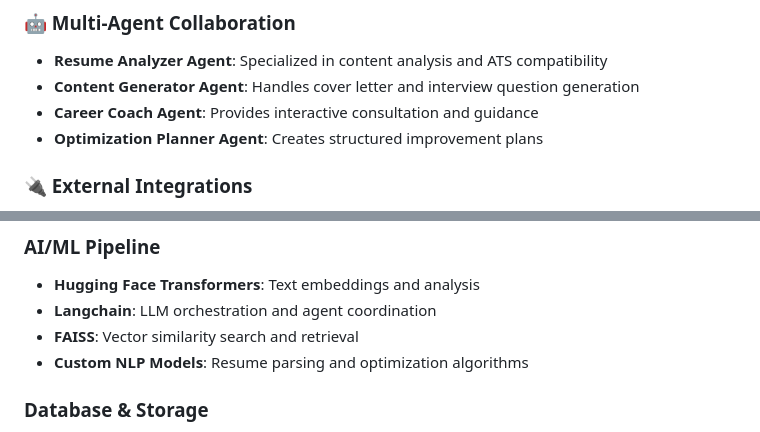
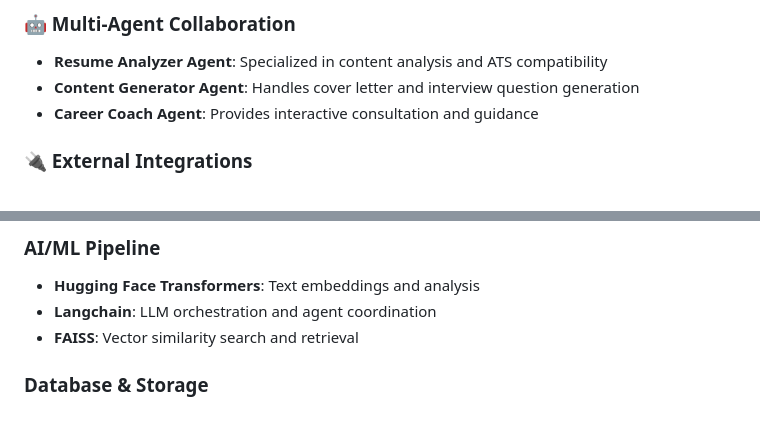
Before and after one commit to satish-pati/ResumeForge_IBY, a Markdown page: README.md, 2 parts joined by grey strips. Rendered like a GitHub page.

```diff
--- a/README.md
+++ b/README.md
@@ -44,7 +44,6 @@ Previously, these tasks required hours of manual research, formatting, and custo
 - **Resume Analyzer Agent**: Specialized in content analysis and ATS compatibility
 - **Content Generator Agent**: Handles cover letter and interview question generation
 - **Career Coach Agent**: Provides interactive consultation and guidance
-- **Optimization Planner Agent**: Creates structured improvement plans
 
 ### 🔌 External Integrations
 - **RAG (Retrieval-Augmented Generation)**: For personalized cover letter generation
@@ -75,7 +74,6 @@ Previously, these tasks required hours of manual research, formatting, and custo
 - **Hugging Face Transformers**: Text embeddings and analysis
 - **Langchain**: LLM orchestration and agent coordination
 - **FAISS**: Vector similarity search and retrieval
-- **Custom NLP Models**: Resume parsing and optimization algorithms
 
 ### Database & Storage
 - **MongoDB**: Document-based storage for user data, resumes, and generated content
```
